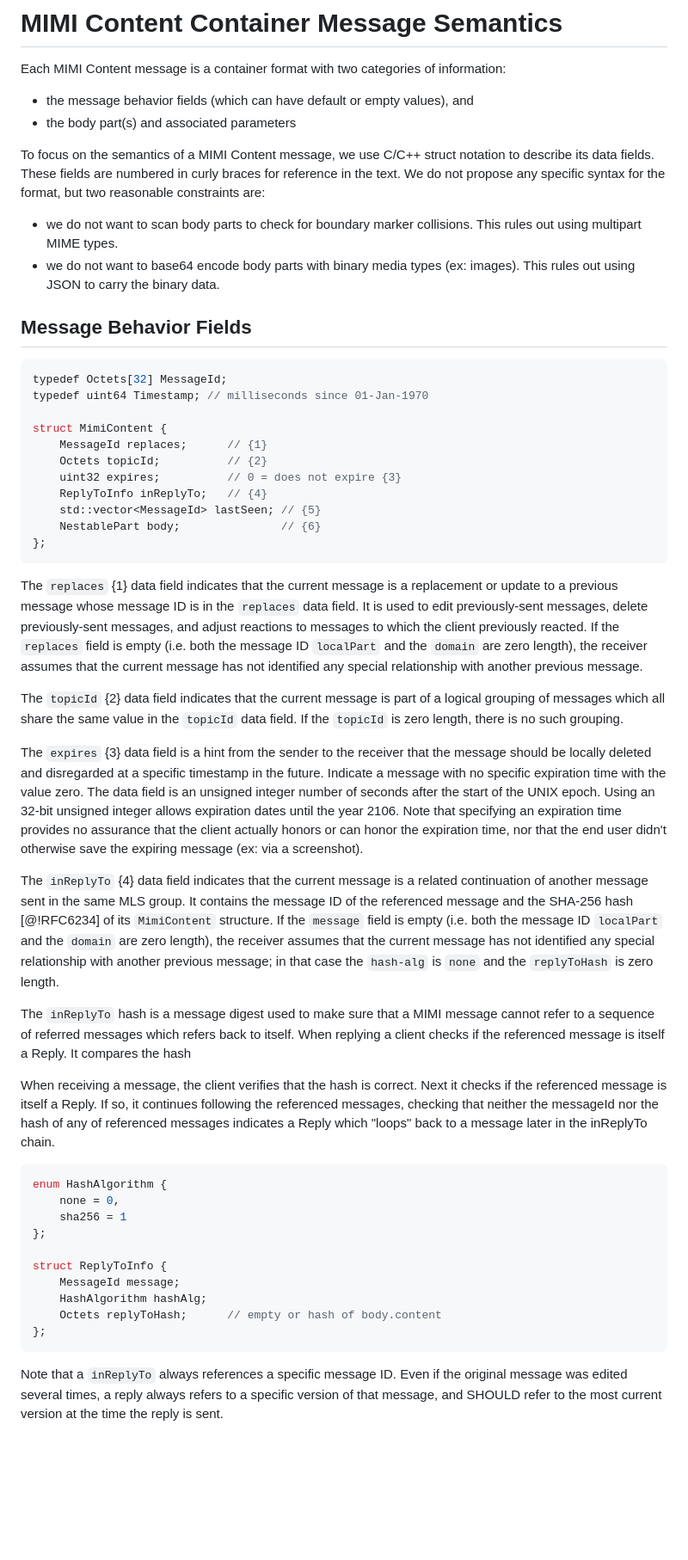
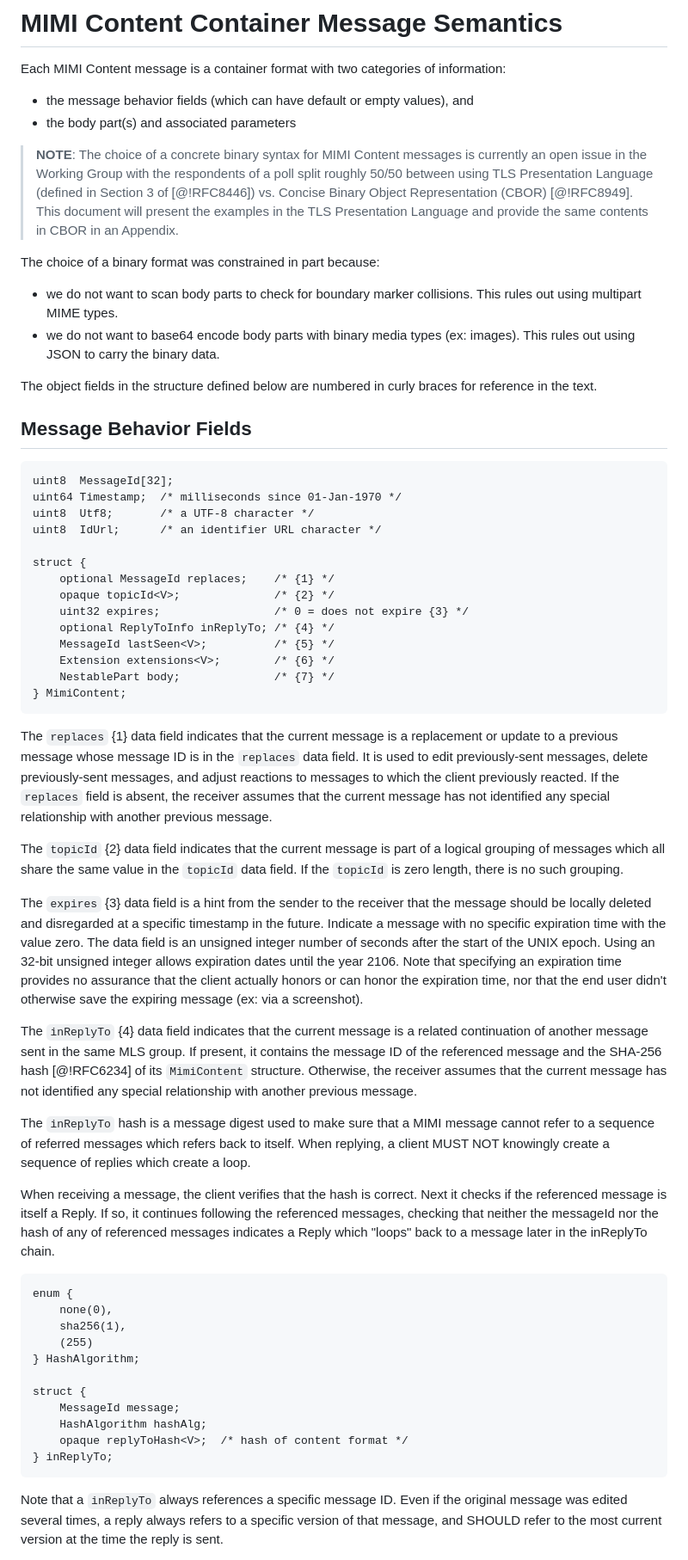
Before and after one commit to ietf-wg-mimi/draft-ietf-mimi-content, a Markdown page: draft-ietf-mimi-content.md, the part around one of its changes. Shown at 86% size. Drawn GitHub-style; blank space fills up the shorter version.

Commit message:
convert most of the C++ syntax to TLS Presentation Language.

````diff
--- a/draft-ietf-mimi-content.md
+++ b/draft-ietf-mimi-content.md
@@ -156,38 +156,49 @@ of information:
 * the message behavior fields (which can have default or empty values), and
 * the body part(s) and associated parameters
 
-To focus on the semantics of a MIMI Content message, we use C/C++ struct
-notation to describe its data fields. These fields are numbered in
-curly braces for reference in the text. We do not propose any specific syntax
-for the format, but two reasonable constraints are:
+> **NOTE**: The choice of a concrete binary syntax for MIMI Content messages
+> is currently an open issue in the Working Group with the respondents of a
+> poll split roughly 50/50 between using TLS Presentation Language (defined
+> in Section 3 of [@!RFC8446]) vs. Concise Binary Object Representation
+> (CBOR) [@!RFC8949]. This document will present the examples in the TLS
+> Presentation Language and provide the same contents in CBOR in an Appendix.
+
+The choice of a binary format was constrained in part because:
 
 * we do not want to scan body parts to check for boundary marker
 collisions. This rules out using multipart MIME types.
 * we do not want to base64 encode body parts with binary media
 types (ex: images). This rules out using JSON to carry the binary data.
 
+The object fields in the structure defined below are numbered in
+curly braces for reference in the text.
+
+
 ## Message Behavior Fields
 
-``` c++
-typedef Octets[32] MessageId;
-typedef uint64 Timestamp; // milliseconds since 01-Jan-1970
+``` tls
+uint8  MessageId[32];
+uint64 Timestamp;  /* milliseconds since 01-Jan-1970 */
+uint8  Utf8;       /* a UTF-8 character */
+uint8  IdUrl;      /* an identifier URL character */
 
-struct MimiContent {
-    MessageId replaces;      // {1}
-    Octets topicId;          // {2}
-    uint32 expires;          // 0 = does not expire {3}
-    ReplyToInfo inReplyTo;   // {4}
-    std::vector<MessageId> lastSeen; // {5}
-    NestablePart body;               // {6}
-};
+struct {
+    optional MessageId replaces;    /* {1} */
+    opaque topicId<V>;              /* {2} */
+    uint32 expires;                 /* 0 = does not expire {3} */
+    optional ReplyToInfo inReplyTo; /* {4} */
+    MessageId lastSeen<V>;          /* {5} */
+    Extension extensions<V>;        /* {6} */
+    NestablePart body;              /* {7} */
+} MimiContent;
 ```
+
 The `replaces` {1} data field indicates that the current message
 is a replacement or update to a previous message whose message ID
 is in the `replaces` data field. It is used to edit previously-sent
 messages, delete previously-sent messages, and adjust reactions to
 messages to which the client previously reacted.
- If the `replaces` field is empty (i.e. both the message ID
-`localPart` and the `domain` are zero length), the receiver
+ If the `replaces` field is absent, the receiver
 assumes that the current message has not identified any special
 relationship with another previous message.
 
@@ -208,18 +219,15 @@ didn't otherwise save the expiring message (ex: via a screenshot).
 
 The `inReplyTo` {4} data field indicates that the current message is
 a related continuation of another message sent in the same MLS group.
-It contains the message ID of the referenced message and the SHA-256
-hash [@!RFC6234] of its `MimiContent` structure. If the `message` field is
-empty (i.e. both the message ID `localPart` and the `domain` are
-zero length), the receiver assumes that the current message has not
-identified any special relationship with another previous message;
-in that case the `hash-alg` is `none` and the `replyToHash` is zero
-length.
+If present, it contains the message ID of the referenced message and the
+SHA-256 hash [@!RFC6234] of its `MimiContent` structure. Otherwise,
+the receiver assumes that the current message has not
+identified any special relationship with another previous message.
 
 The `inReplyTo` hash is a message digest used to make sure that a MIMI
 message cannot refer to a sequence of referred messages which refers
-back to itself. When replying a client checks if the referenced message
-is itself a Reply. It compares the hash
+back to itself. When replying, a client MUST NOT knowingly create a sequence
+of replies which create a loop.
 
 When receiving a message, the client verifies that the hash is correct. Next
 it checks if the referenced message is itself a Reply. If so, it continues
@@ -227,18 +235,20 @@ following the referenced messages, checking that neither the messageId nor
 the hash of any of referenced messages indicates a Reply which "loops" back
 to a message later in the inReplyTo chain.
 
-``` c++
-enum HashAlgorithm {
-    none = 0,
-    sha256 = 1
-};
+``` tls
+enum {
+    none(0),
+    sha256(1),
+    (255)
+} HashAlgorithm;
 
-struct ReplyToInfo {
+struct {
     MessageId message;
     HashAlgorithm hashAlg;
-    Octets replyToHash;      // empty or hash of body.content
-};
+    opaque replyToHash<V>;  /* hash of content format */
+} inReplyTo;
 ```
+
 Note that a `inReplyTo`
 always references a specific message ID. Even if the original message
 was edited several times, a reply always refers to a specific version
````
Also changed, not shown: other parts of draft-ietf-mimi-content.md (+69 -54 lines).
